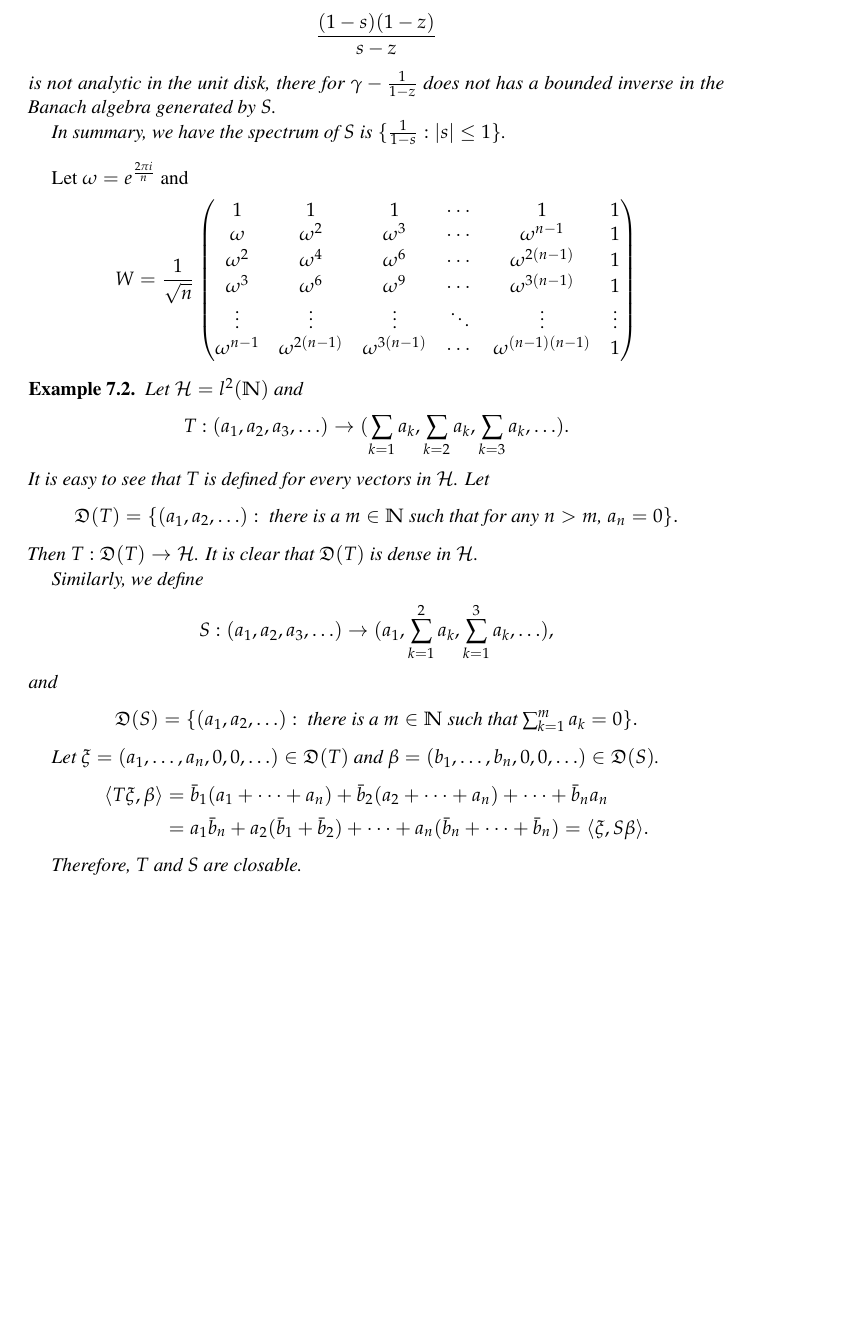
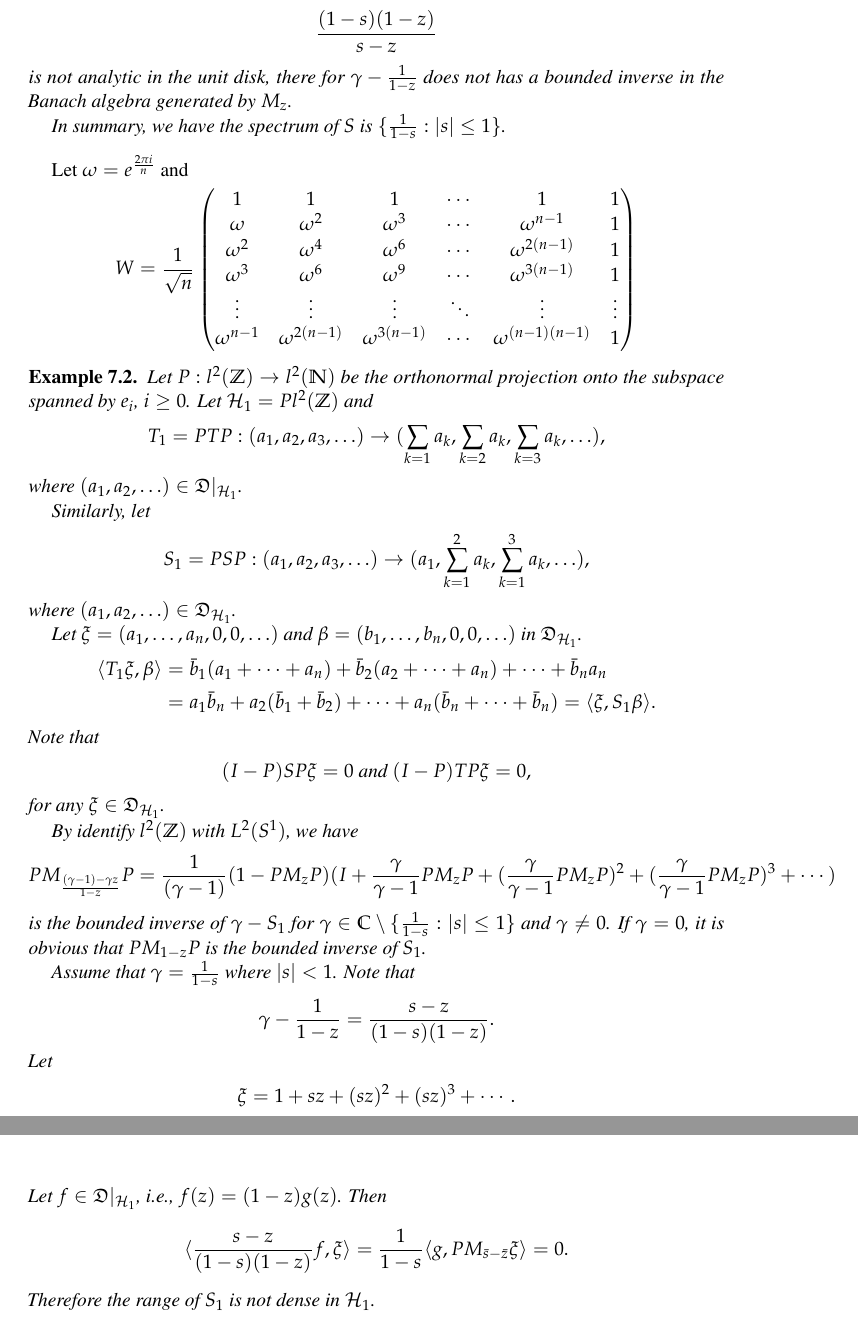
Before and after one commit to yuanweicn/mathpaper, a LaTeX paper (number/notes.tex): part of page 7 of 9 before the commit and two parts of pages 7 and 8 of 9 after it, the two joined at a grey line, cut so that both start at the same text, the shorter picture padded with empty space. Compiled offline with pdfLaTeX.

Commit message:
add unliteral case

```diff
--- a/number/notes.tex
+++ b/number/notes.tex
@@ -609,6 +609,3 @@ Let $\HHH = l^{2}(\Z)$ and
     S &: (a_l)_{l \in \Z} \in \DDD \to
     (\sum_{-\infty < k \leq l}a_k)_{l \in \Z}.
 \end{align*}
-It is easy to see that $T$ and $S$ are well-definded.
-\begin{align*}
-    \DDD(S) = \{(a_1, a_2, \ldots) : \mbox{ there is a $m \in \N$ such
@@ -689,7 +685,7 @@ Note that
     \frac{(1-s)(1-z)}{s-z}
 \end{align*}
 is not analytic in the unit disk, there for $\gamma - \frac{1}{1-z}$
-does not has a bounded inverse in the Banach algebra generated by $S$.
+does not has a bounded inverse in the Banach algebra generated by $M_z$.
 
 In summary, we have the spectrum of $S$ is $\{\frac{1}{1-s}: |s| \leq 1\}$.
 
@@ -710,41 +706,64 @@ Let $\omega = e^{\frac{2 \pi i}{n}}$ and
 
 
 \begin{example}
- Let $\HHH = l^{2}(\N)$ and
-\begin{align*}
-    T : (a_1, a_2, a_3, \ldots ) \to (\sum_{k=1}a_k,\sum_{k=2}a_k,
-    \sum_{k=3}a_k, \ldots).
-\end{align*}
-It is easy to see that $T$ is defined for every vectors in $\HHH$.
-Let
-\begin{align*}
-    \DDD(T) = \{(a_1, a_2, \ldots) : \mbox{ there is a $m \in \N$ such
-    that for any $n > m$, $a_n = 0$} \}.
-\end{align*}
-Then $T: \DDD(T) \to \HHH$. It is clear that $\DDD(T)$ is dense in $\HHH$.
+    Let $P: l^{2}(\Z) \to l^{2}(\N)$ be the orthonormal projection onto
+    the subspace spanned by $e_i$, $i \geq 0$.
+    Let $\HHH_{1} = Pl^{2}(\Z)$ and
+    \begin{align*}
+    T_1 = PTP : (a_1, a_2, a_3, \ldots ) \to (\sum_{k=1}a_k,\sum_{k=2}a_k,
+    \sum_{k=3}a_k, \ldots),
+    \end{align*}
+    where $(a_1, a_2, \ldots) \in \DDD|_{\HHH_1}$.
 
-Similarly, we define
-\begin{align*}
-    S : (a_1, a_2, a_3, \ldots ) \to (a_1,\sum_{k=1}^{2}a_k,
-    \sum_{k=1}^{3}a_k, \ldots),
-\end{align*}
-and
-\begin{align*}
-    \DDD(S) = \{(a_1, a_2, \ldots) : \mbox{ there is a $m \in \N$ such
-    that $\sum^{m}_{k=1}a_k = 0$} \}.
-\end{align*}
+    Similarly, let
+    \begin{align*}
+        S_1 = PSP : (a_1, a_2, a_3, \ldots ) \to (a_1,\sum_{k=1}^{2}a_k,
+        \sum_{k=1}^{3}a_k, \ldots),
+    \end{align*}
+    where $(a_1, a_2, \ldots) \in \DDD_{\HHH_1}$.
 
-Let $\xi = (a_1, \ldots, a_n, 0, 0, \ldots) \in \DDD(T)$ and
-$\beta = (b_1, \ldots, b_n, 0, 0, \ldots) \in \DDD(S)$.
-\begin{align*}
-    \langle T\xi, \beta \rangle &= \Bar{b}_{1}(a_1 + \cdots + a_n)
-    + \Bar{b}_{2}(a_2 + \cdots + a_n) + \cdots + \Bar{b}_{n}a_n \\
-    & = a_{1}\Bar{b}_{n} + a_{2}(\Bar{b}_{1} + \Bar{b}_{2}) + \cdots +
-    a_{n}(\Bar{b}_{n} + \cdots + \Bar{b}_{n}) = \langle \xi, S\beta \rangle.
-\end{align*}
+    Let $\xi = (a_1, \ldots, a_n, 0, 0, \ldots)$
+    and $\beta = (b_1, \ldots, b_n, 0, 0, \ldots)$ in $\DDD_{\HHH_1}$.
+    \begin{align*}
+        \langle T_1 \xi, \beta \rangle &= \Bar{b}_{1}(a_1 + \cdots + a_n)
+        + \Bar{b}_{2}(a_2 + \cdots + a_n) + \cdots + \Bar{b}_{n}a_n \\
+        & = a_{1}\Bar{b}_{n} + a_{2}(\Bar{b}_{1} + \Bar{b}_{2}) + \cdots +
+        a_{n}(\Bar{b}_{n} + \cdots + \Bar{b}_{n}) =
+        \langle \xi, S_1 \beta \rangle.
+    \end{align*}
+    Note that
+    \begin{align*}
+        (I-P)SP\xi = 0 \mbox{ and } (I-P)TP \xi = 0,
+    \end{align*}
+    for any $\xi \in \DDD_{\HHH_1}$.
 
-Therefore, $T$ and $S$ are closable.
+    By identify $l^2(\Z)$ with $L^{2}(S^1)$, we have
+    \begin{align*}
+        PM_{\frac{(\gamma -1)-\gamma z}{1-z}}P =
+        \frac{1}{(\gamma -1)}(1-PM_{z}P)(I + \frac{\gamma}{\gamma-1}PM_{z}P
+        + (\frac{\gamma}{\gamma-1}PM_{z}P)^{2}
+        + (\frac{\gamma}{\gamma-1}PM_{z}P)^{3}
+        + \cdots)
+    \end{align*}
+    is the bounded inverse of $\gamma - S_1$ for $\gamma \in \C
+    \setminus \{\frac{1}{1-s} : |s| \leq 1 \}$ and $\gamma \neq 0$.
+    If $\gamma = 0$, it is obvious that $PM_{1-z}P$ is the bounded
+    inverse of $S_1$.
 
+    Assume that $\gamma = \frac{1}{1-s}$ where $|s| < 1$. Note that
+    \begin{align*}
+        \gamma - \frac{1}{1-z} = \frac{s-z}{(1-s)(1-z)}.
+    \end{align*}
+    Let
+    \begin{align*}
+        \xi = 1 + sz + (sz)^2 + (sz)^3 + \cdots.
+    \end{align*}
+    Let $f \in \DDD|_{\HHH_1}$, i.e., $f(z) = (1-z)g(z)$. Then
+    \begin{align*}
+       \langle  \frac{s-z}{(1-s)(1-z)} f, \xi \rangle =
+       \frac{1}{1-s}\langle g, PM_{\Bar{s} - \Bar{z}} \xi \rangle = 0.
+    \end{align*}
+    Therefore the range of $S_1$ is not dense in $\HHH_1$.
 \end{example}
 
 Let $X_{n} = \{f_n(z) : z \in S^{1} \}$ where
```
Also changed, not shown: number/notes.pdf, number/notes.tex (3 more changed lines).
